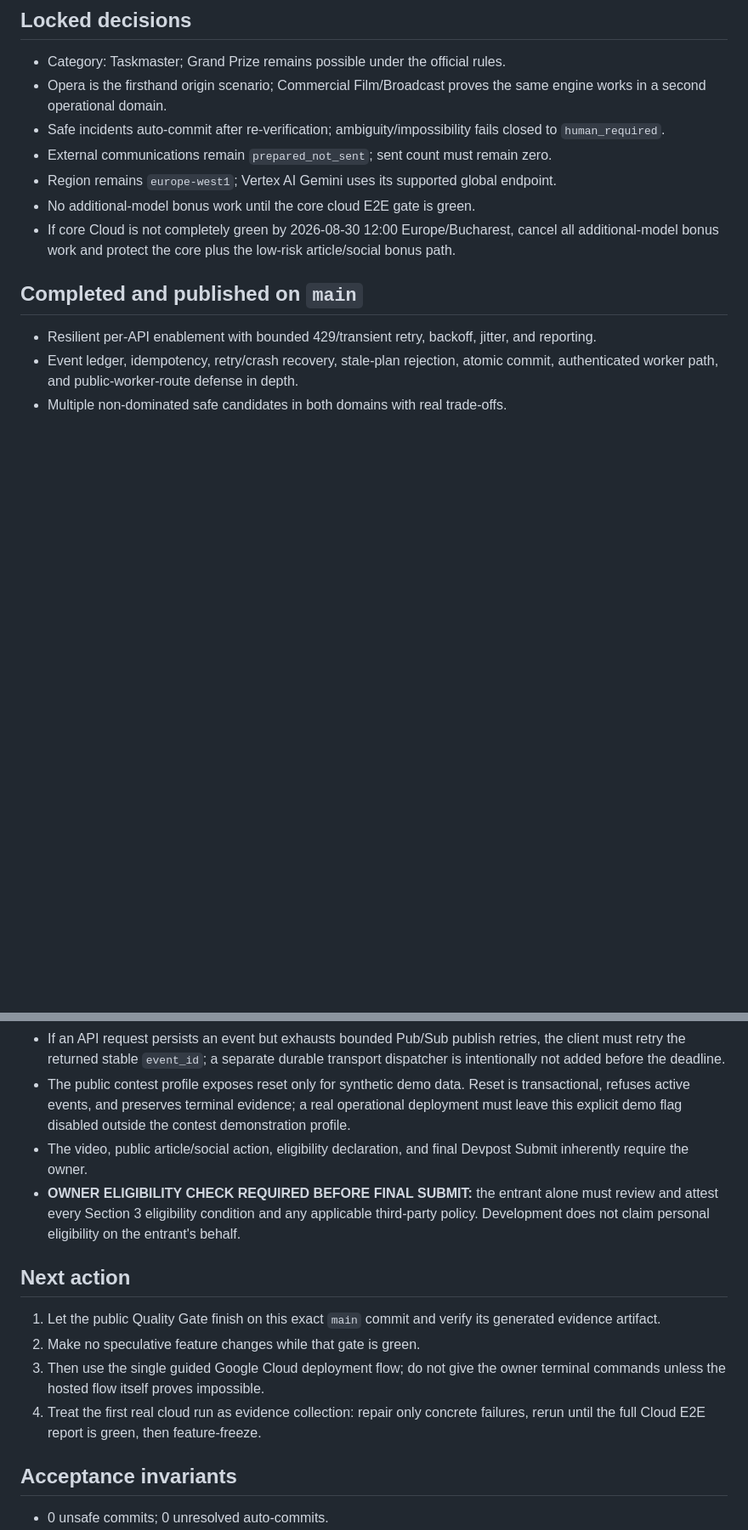
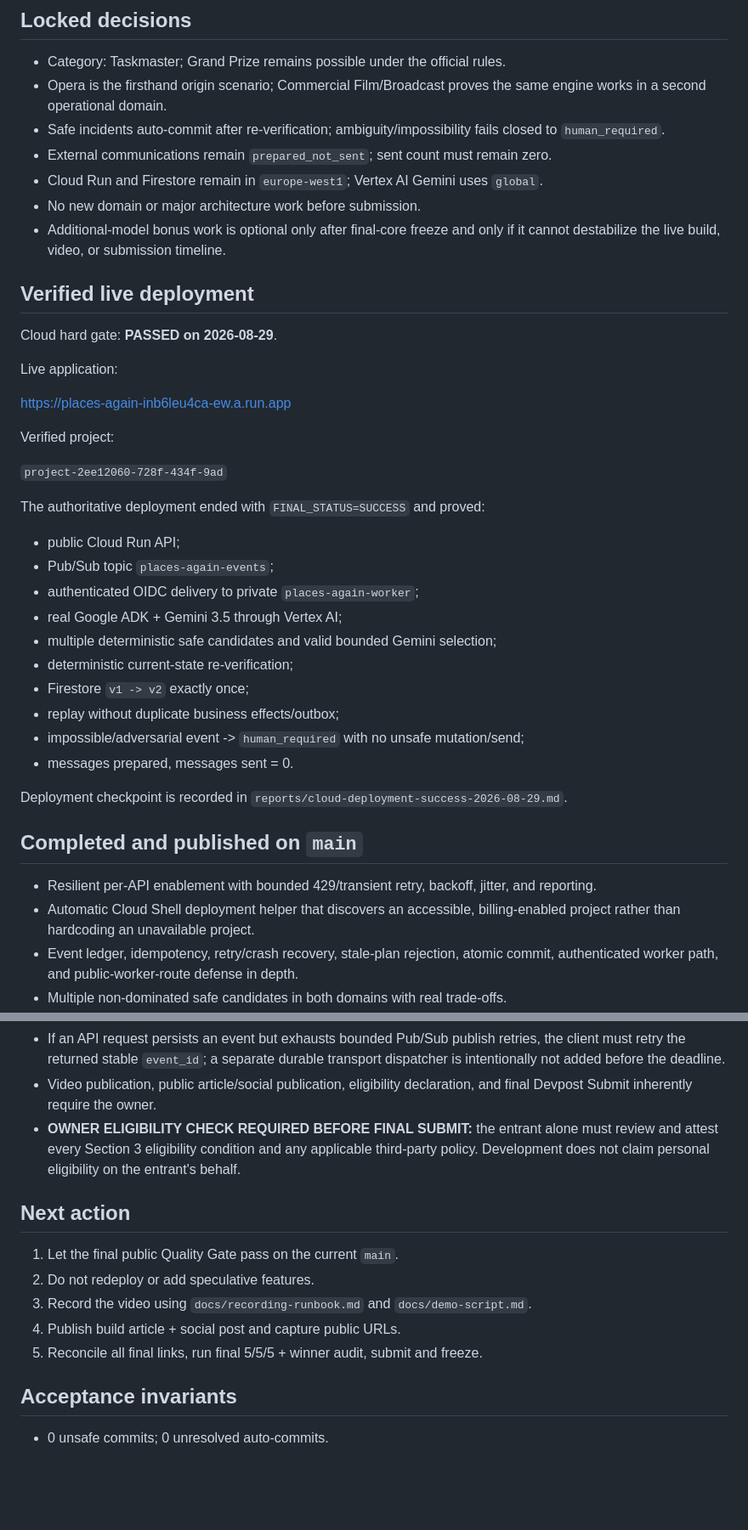
Before and after one commit to rarescos-pixel/places-again, a Markdown page: PROJECT_CHECKPOINT.md, 2 parts joined by grey strips. Shown at 85% size. GitHub-like rendering; blank space fills up the shorter version.

```diff
--- a/PROJECT_CHECKPOINT.md
+++ b/PROJECT_CHECKPOINT.md
@@ -27,17 +27,45 @@ arbitrary HTTP/shell, or override hard constraints.
 - Safe incidents auto-commit after re-verification; ambiguity/impossibility fails
   closed to `human_required`.
 - External communications remain `prepared_not_sent`; sent count must remain zero.
-- Region remains `europe-west1`; Vertex AI Gemini uses its supported global
-  endpoint.
-- No additional-model bonus work until the core cloud E2E gate is green.
-- If core Cloud is not completely green by 2026-08-30 12:00 Europe/Bucharest,
-  cancel all additional-model bonus work and protect the core plus the low-risk
-  article/social bonus path.
+- Cloud Run and Firestore remain in `europe-west1`; Vertex AI Gemini uses `global`.
+- No new domain or major architecture work before submission.
+- Additional-model bonus work is optional only after final-core freeze and only if
+  it cannot destabilize the live build, video, or submission timeline.
+
+## Verified live deployment
+
+Cloud hard gate: **PASSED on 2026-08-29**.
+
+Live application:
+
+https://places-again-inb6leu4ca-ew.a.run.app
+
+Verified project:
+
+`project-2ee12060-728f-434f-9ad`
+
+The authoritative deployment ended with `FINAL_STATUS=SUCCESS` and proved:
+
+- public Cloud Run API;
+- Pub/Sub topic `places-again-events`;
+- authenticated OIDC delivery to private `places-again-worker`;
+- real Google ADK + Gemini 3.5 through Vertex AI;
+- multiple deterministic safe candidates and valid bounded Gemini selection;
+- deterministic current-state re-verification;
+- Firestore `v1 -> v2` exactly once;
+- replay without duplicate business effects/outbox;
+- impossible/adversarial event -> `human_required` with no unsafe mutation/send;
+- messages prepared, messages sent = 0.
+
+Deployment checkpoint is recorded in
+`reports/cloud-deployment-success-2026-08-29.md`.
 
 ## Completed and published on `main`
 
 - Resilient per-API enablement with bounded 429/transient retry, backoff, jitter,
   and reporting.
+- Automatic Cloud Shell deployment helper that discovers an accessible,
+  billing-enabled project rather than hardcoding an unavailable project.
 - Event ledger, idempotency, retry/crash recovery, stale-plan rejection, atomic
   commit, authenticated worker path, and public-worker-route defense in depth.
 - Multiple non-dominated safe candidates in both domains with real trade-offs.
@@ -127,12 +150,8 @@ reveals ambiguity, regression risk, or a cross-system decision.
 - If an API request persists an event but exhausts bounded Pub/Sub publish retries,
   the client must retry the returned stable `event_id`; a separate durable
   transport dispatcher is intentionally not added before the deadline.
-- The public contest profile exposes reset only for synthetic demo data. Reset is
-  transactional, refuses active events, and preserves terminal evidence; a real
-  operational deployment must leave this explicit demo flag disabled outside the
-  contest demonstration profile.
-- The video, public article/social action, eligibility declaration, and final
-  Devpost Submit inherently require the owner.
+- Video publication, public article/social publication, eligibility declaration,
+  and final Devpost Submit inherently require the owner.
 - **OWNER ELIGIBILITY CHECK REQUIRED BEFORE FINAL SUBMIT:** the entrant alone must
   review and attest every Section 3 eligibility condition and any applicable
   third-party policy. Development does not claim personal eligibility on the
@@ -140,13 +159,11 @@ reveals ambiguity, regression risk, or a cross-system decision.
 
 ## Next action
 
-1. Let the public Quality Gate finish on this exact `main` commit and verify its
-   generated evidence artifact.
-2. Make no speculative feature changes while that gate is green.
-3. Then use the single guided Google Cloud deployment flow; do not give the owner
-   terminal commands unless the hosted flow itself proves impossible.
-4. Treat the first real cloud run as evidence collection: repair only concrete
-   failures, rerun until the full Cloud E2E report is green, then feature-freeze.
+1. Let the final public Quality Gate pass on the current `main`.
+2. Do not redeploy or add speculative features.
+3. Record the video using `docs/recording-runbook.md` and `docs/demo-script.md`.
+4. Publish build article + social post and capture public URLs.
+5. Reconcile all final links, run final 5/5/5 + winner audit, submit and freeze.
 
 ## Acceptance invariants
 
```
Also changed, not shown: other parts of PROJECT_CHECKPOINT.md (+44 -49 lines).
